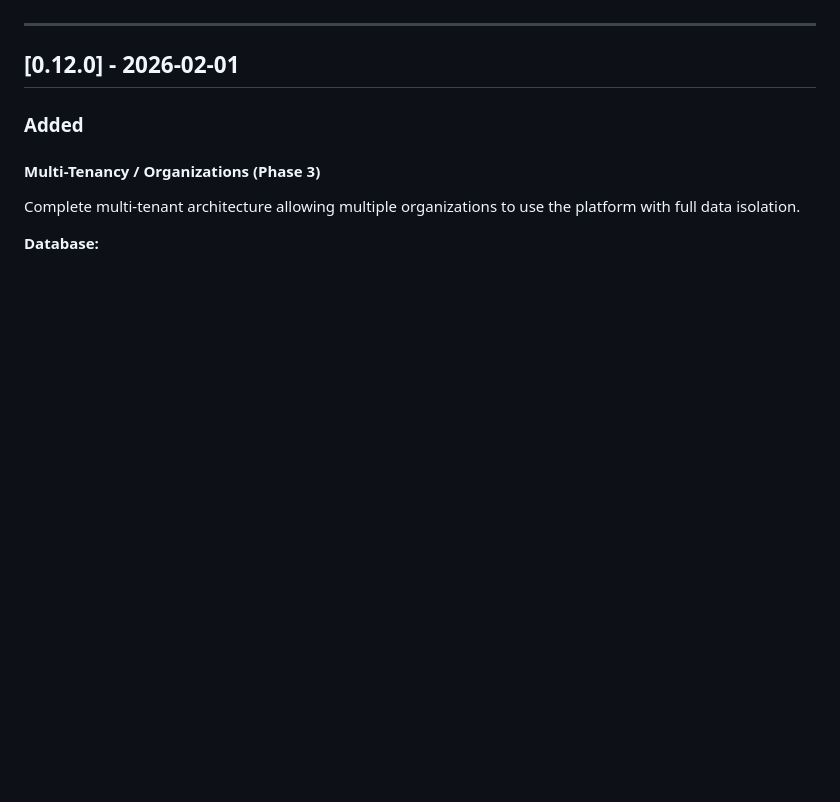
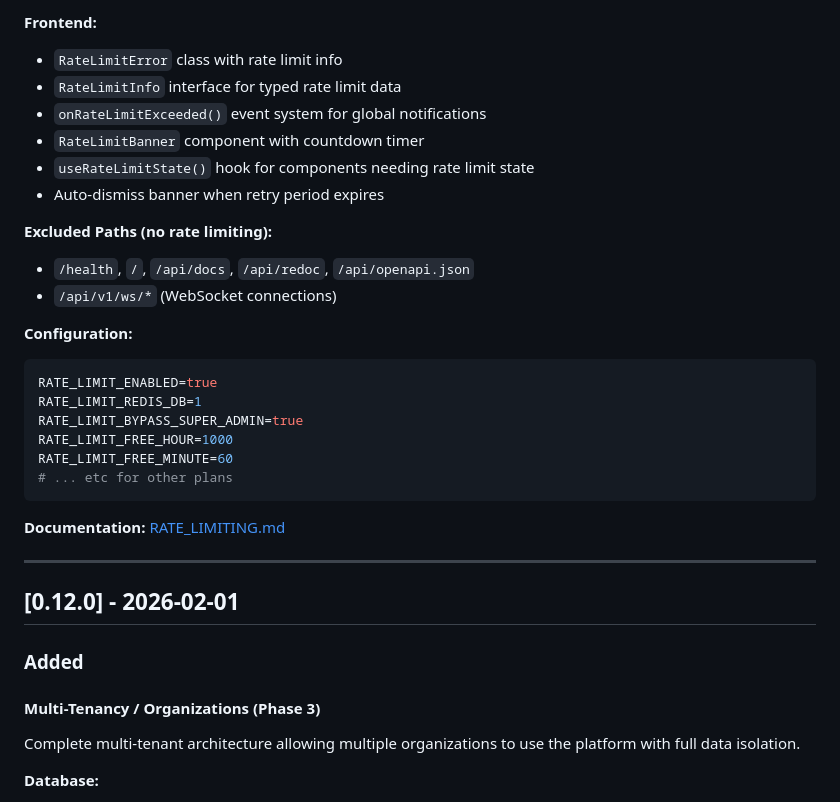
Before and after one commit to fbarquez/cyberops-companion, a Markdown page: docs/CHANGELOG.md, the part around one of its changes. Drawn GitHub-style; blank space fills up the shorter version.

````diff
--- a/docs/CHANGELOG.md
+++ b/docs/CHANGELOG.md
@@ -21,3 +75,26 @@ See [FUTURE_ROADMAP.md](./FUTURE_ROADMAP.md) for detailed specifications.
+**Frontend:**
+- `RateLimitError` class with rate limit info
+- `RateLimitInfo` interface for typed rate limit data
+- `onRateLimitExceeded()` event system for global notifications
+- `RateLimitBanner` component with countdown timer
+- `useRateLimitState()` hook for components needing rate limit state
+- Auto-dismiss banner when retry period expires
+
+**Excluded Paths (no rate limiting):**
+- `/health`, `/`, `/api/docs`, `/api/redoc`, `/api/openapi.json`
+- `/api/v1/ws/*` (WebSocket connections)
+
+**Configuration:**
+```bash
+RATE_LIMIT_ENABLED=true
+RATE_LIMIT_REDIS_DB=1
+RATE_LIMIT_BYPASS_SUPER_ADMIN=true
+RATE_LIMIT_FREE_HOUR=1000
+RATE_LIMIT_FREE_MINUTE=60
+# ... etc for other plans
+```
+
+**Documentation:** [RATE_LIMITING.md](./features/RATE_LIMITING.md)
 
 ---
 
````
Also changed, not shown: other parts of docs/CHANGELOG.md (+57 -3 lines), docs/FUTURE_ROADMAP.md (+24 -64 lines), docs/PROJECT_STATUS.md (+16 -11 lines).
